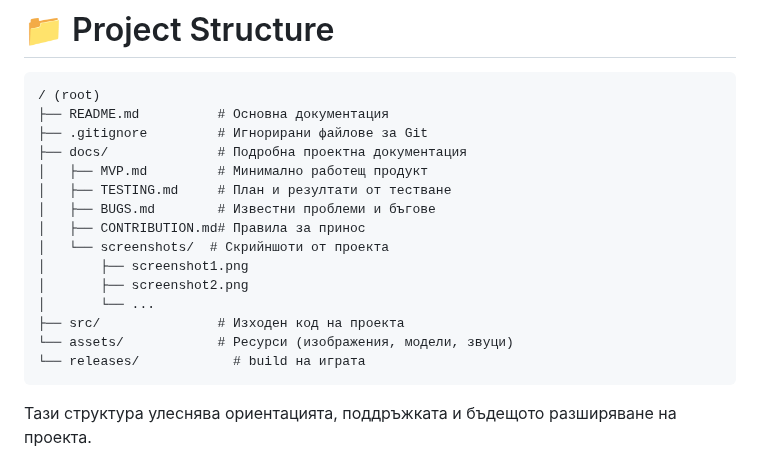
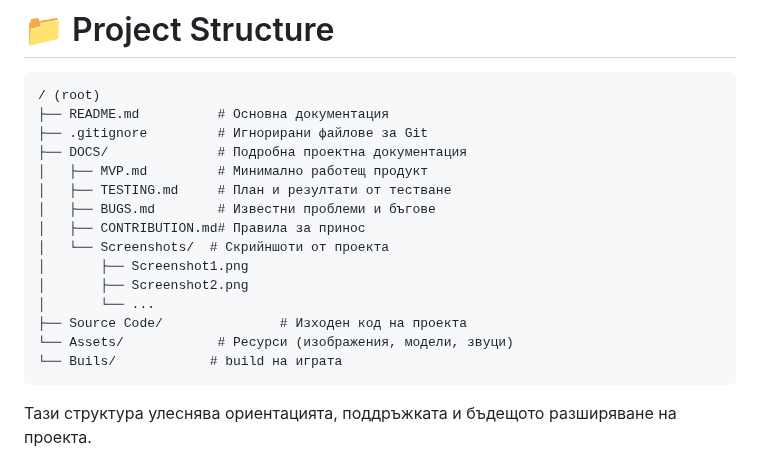
Before and after one commit to VeselinSv/3D-School, a Markdown page: README.md, the part around the change. Drawn GitHub-style.

````diff
--- a/README.md
+++ b/README.md
@@ -109,18 +109,18 @@
 / (root)
 ├── README.md          # Основна документация
 ├── .gitignore         # Игнорирани файлове за Git
-├── docs/              # Подробна проектна документация
+├── DOCS/              # Подробна проектна документация
 │   ├── MVP.md         # Минимално работещ продукт
 │   ├── TESTING.md     # План и резултати от тестване
 │   ├── BUGS.md        # Известни проблеми и бъгове
 │   ├── CONTRIBUTION.md# Правила за принос
-│   └── screenshots/  # Скрийншоти от проекта
-│       ├── screenshot1.png
-│       ├── screenshot2.png
+│   └── Screenshots/  # Скрийншоти от проекта
+│       ├── Screenshot1.png
+│       ├── Screenshot2.png
 │       └── ...
-├── src/               # Изходен код на проекта
-└── assets/            # Ресурси (изображения, модели, звуци)
-└── releases/            # build на играта
+├── Source Code/               # Изходен код на проекта
+└── Assets/            # Ресурси (изображения, модели, звуци)
+└── Buils/            # build на играта
 ```
 Тази структура улеснява ориентацията, поддръжката и бъдещото разширяване на проекта.
 
````
